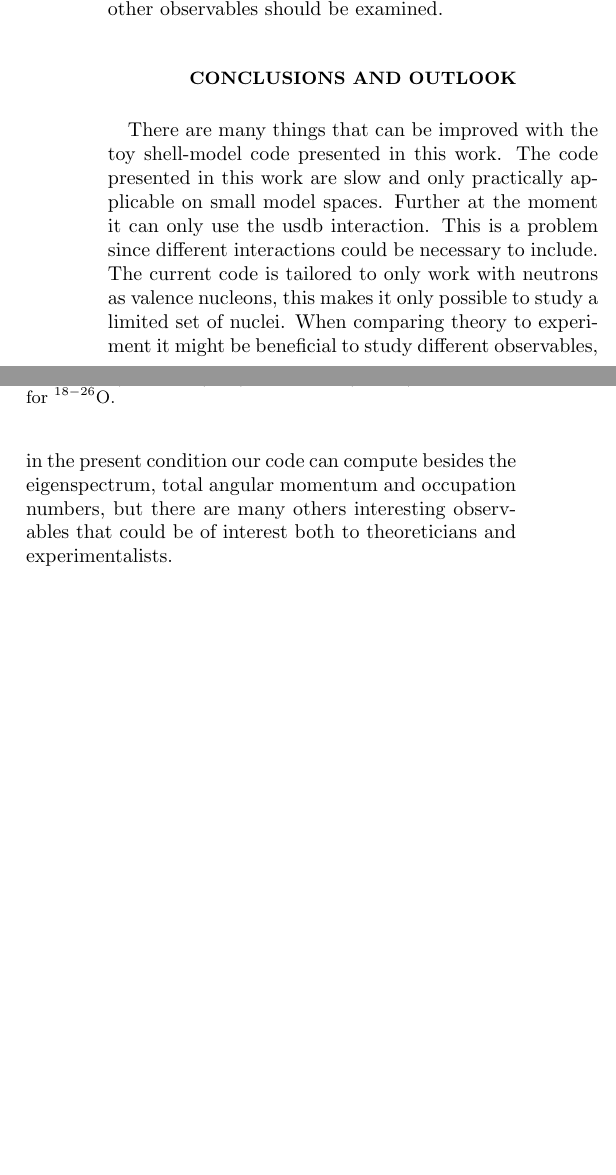
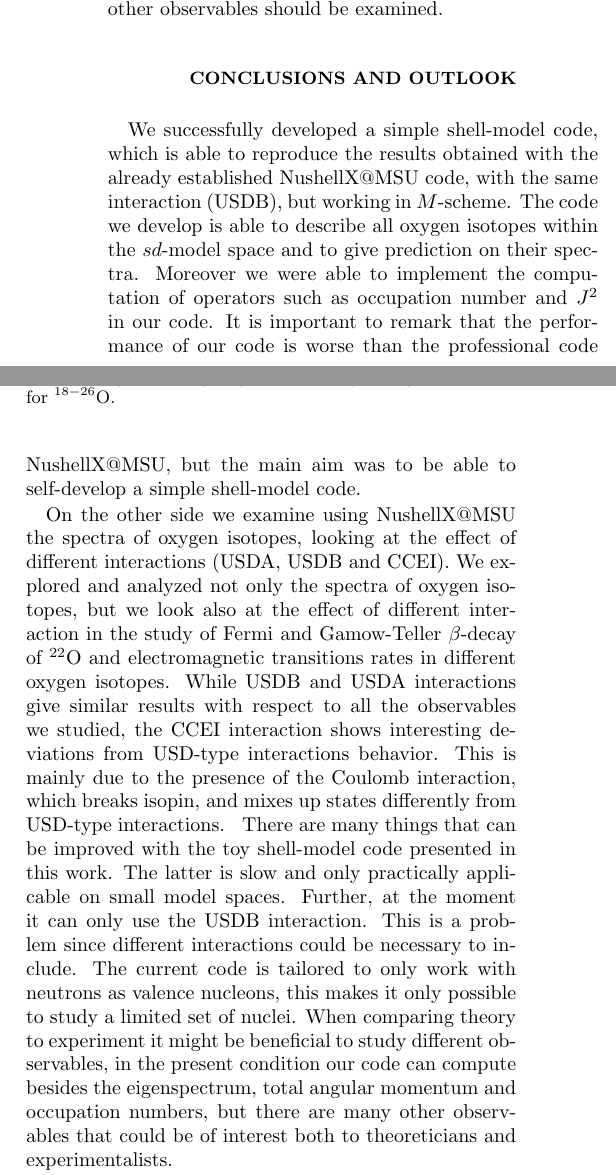
Before and after one commit to lriz/Talent05-Group01, a LaTeX paper (project/final_project_tex/merge/final_project.tex, which reads project/final_project_tex/merge/conclusions_part_1.tex, project/final_project_tex/merge/outlook.tex): two parts of the columns of page 7 of 10, joined at a grey line, cut so that both start at the same text, the shorter picture padded with empty space. Compiled offline with pdfLaTeX.

Commit message:
Added my corrections to outlook and conclusions

```diff
--- a/project/final_project_tex/merge/conclusions_part_1.tex
+++ b/project/final_project_tex/merge/conclusions_part_1.tex
@@ -4 +1,7 @@ It is important to remark that the performace of our code is worse than the prof
+We successfully developed a simple shell-model code, which is able to reproduce the results obtained with the already established NushellX@MSU code,  with the same interaction (USDB), but working in $M$-scheme.
+The code we develop is able to describe all oxygen isotopes within the $sd$-model space and to give prediction on their spectra. Moreover we were able to implement the computation of operators such as occupation number and $J^2$ in our code.
+It is important to remark that the performance of our code is worse than the professional code NushellX@MSU, but the main aim was to be able to self-develop a simple shell-model code.
 
+On the other side we examine using NushellX@MSU the spectra of oxygen isotopes, looking at the effect of different interactions (USDA, USDB and CCEI).
+We explored and analyzed not only the spectra of oxygen isotopes, but we look also at the effect of different interaction in the study of Fermi and Gamow-Teller $\beta$-decay of $^{22}$O and electromagnetic transitions rates in different oxygen isotopes.
+While USDB and USDA interactions give similar results with respect to all the observables we studied, the CCEI interaction shows interesting deviations from USD-type interactions behavior.
--- a/project/final_project_tex/merge/outlook.tex
+++ b/project/final_project_tex/merge/outlook.tex
@@ -1,4 +1,4 @@
-There are many things that can be improved with the toy shell-model code presented in this work. The code presented in this work are slow and only practically applicable on small model spaces. Further at the moment it can only use the usdb interaction. This is a problem since different interactions could be necessary to include. The current code is tailored to only work with neutrons as valence nucleons, this makes it only possible to study a limited set of nuclei. When comparing theory to experiment it might be beneficial to study different observables, in the present condition our code can compute besides the eigenspectrum, total angular momentum and occupation numbers, but there are many others interesting observables that could be of interest both to theoreticians and experimentalists.
+There are many things that can be improved with the toy shell-model code presented in this work. The latter is slow and only practically applicable on small model spaces. Further, at the moment it can only use the USDB interaction. This is a problem since different interactions could be necessary to include. The current code is tailored to only work with neutrons as valence nucleons, this makes it only possible to study a limited set of nuclei. When comparing theory to experiment it might be beneficial to study different observables, in the present condition our code can compute besides the eigenspectrum, total angular momentum and occupation numbers, but there are many other observables that could be of interest both to theoreticians and experimentalists.
 
 That first issue that we would like to tackle if we are to continue this project is that of speed.
 Currently our code uses an exact eigenvalue solver imported from numpy, which works fine for small models spaces. However, for larger model spaces iterative algorithms such as Lanczos is a better option. Some work on this has already been done, however we never finished it.
@@ -7,4 +7,4 @@ To further increase speed of shell-model codes, an interesting approach is to us
 
 The next step of hypothetical improvements would be to allow for valence protons as well as the currently implemented valence neutrons. For the pure proton-proton part of such an improvement the same technology as for the already implemented neutron-neutron case can be used, so the only hard addition would be to implement the proton-neutron interactions.
 
-Further improvements could involve implementation of spectroscopic factors. Since a lot of interesting nuclear physics involves nuclear decay this is a given improvement. Some attempts has been made already to do this, for the removal of neutrons. Unfortunately the authors underestimated the time it would take to make this work.
+Further improvements could involve implementation of spectroscopic factors. Since a lot of interesting phenomena in nuclear physics involves nuclear decay this is a given improvement. Some attempts has been made already to do this, for the removal of neutrons. Unfortunately the authors underestimated the time it would take to make this work.
```
Also changed, not shown: project/final_project_tex/merge/conclusions-outlook.tex (+1 -1 lines), project/final_project_tex/merge/final_projectNotes.bib (added, +2 -0 lines), project/final_project_tex/merge/final_project.pdf, project/final_project_tex/merge/conclusions_part_1.tex (6 more changed lines).
